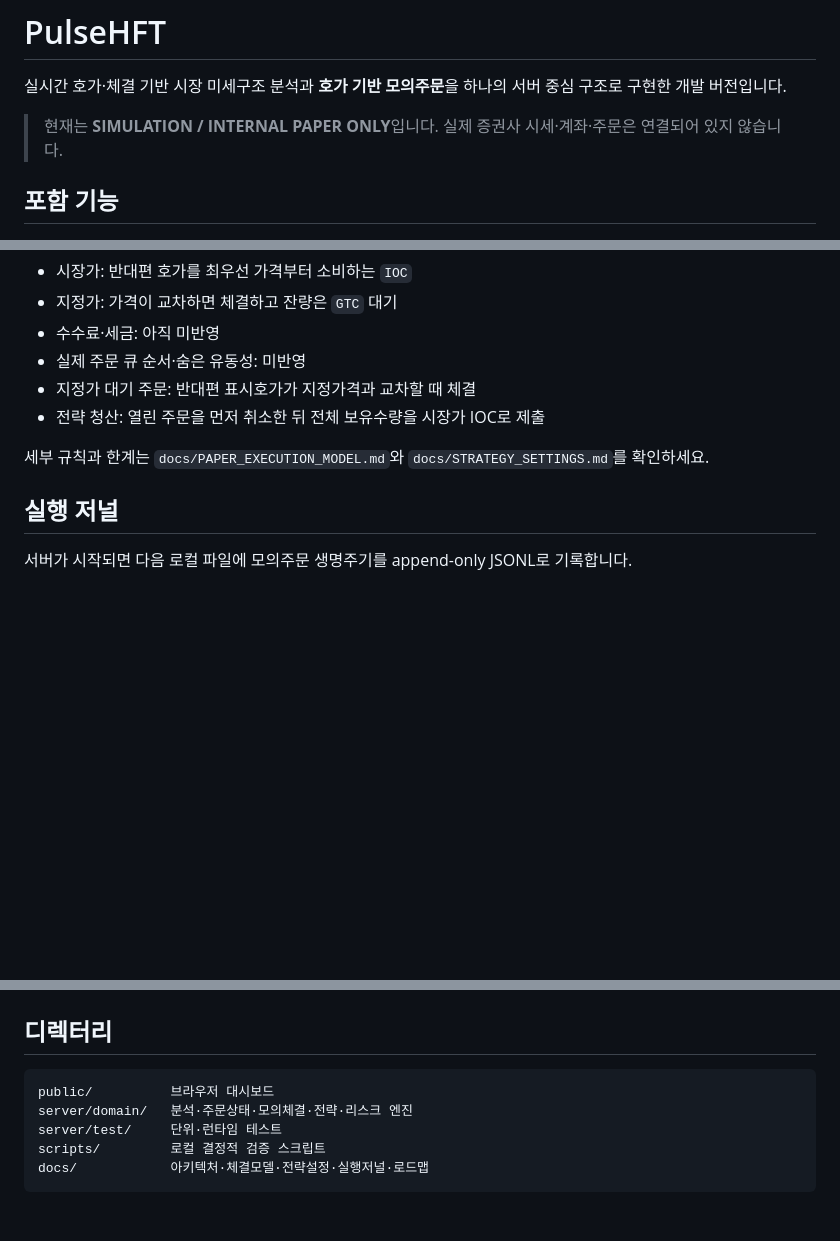
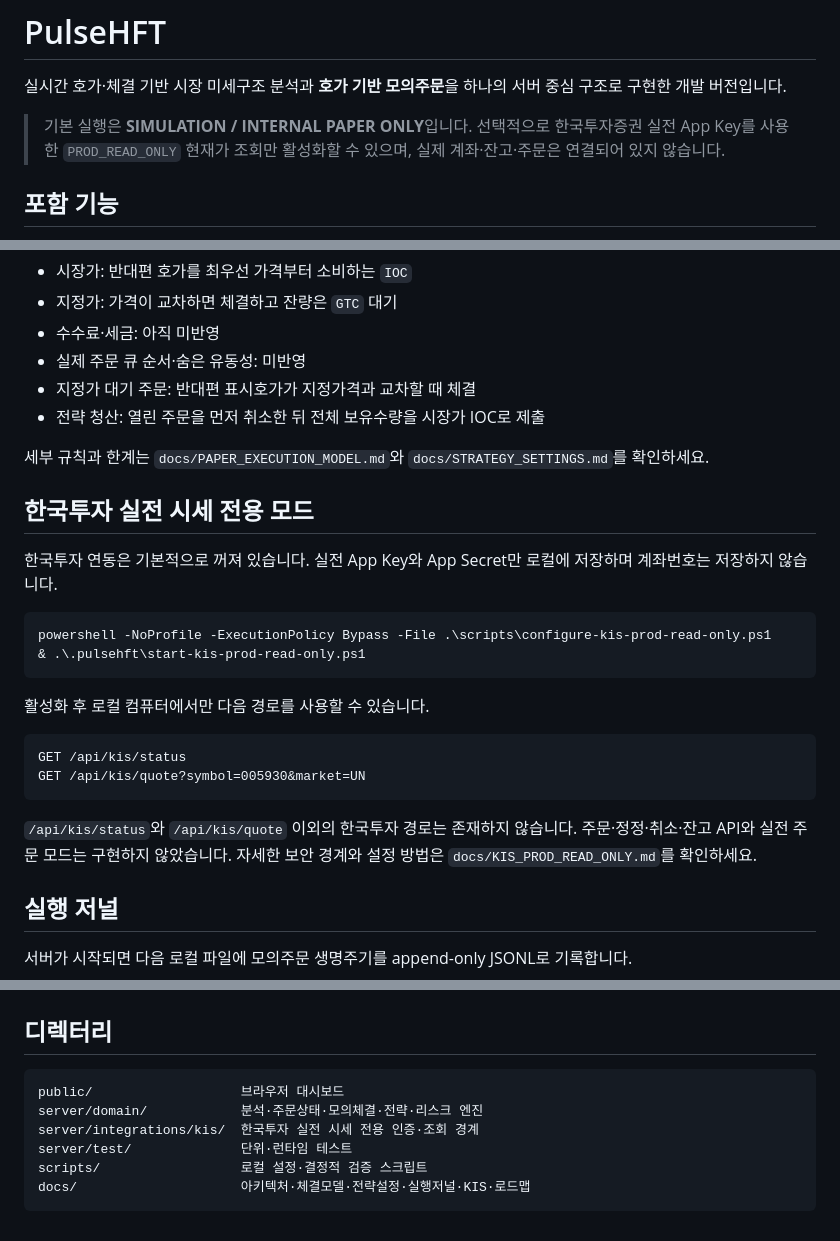
Before and after one commit to wooooman1-dev/stock-hft-platform, a Markdown page: README.md, 3 parts joined by grey strips. Rendered like a GitHub page; blank space fills up the shorter version.

Commit message:
docs: document KIS prod read-only setup

````diff
--- a/README.md
+++ b/README.md
@@ -2,7 +2,7 @@
 
 실시간 호가·체결 기반 시장 미세구조 분석과 **호가 기반 모의주문**을 하나의 서버 중심 구조로 구현한 개발 버전입니다.
 
-> 현재는 **SIMULATION / INTERNAL PAPER ONLY**입니다. 실제 증권사 시세·계좌·주문은 연결되어 있지 않습니다.
+> 기본 실행은 **SIMULATION / INTERNAL PAPER ONLY**입니다. 선택적으로 한국투자증권 실전 App Key를 사용한 `PROD_READ_ONLY` 현재가 조회만 활성화할 수 있으며, 실제 계좌·잔고·주문은 연결되어 있지 않습니다.
 
 ## 포함 기능
 
@@ -41,6 +42,24 @@
 - 전략 청산: 열린 주문을 먼저 취소한 뒤 전체 보유수량을 시장가 IOC로 제출
 
 세부 규칙과 한계는 `docs/PAPER_EXECUTION_MODEL.md`와 `docs/STRATEGY_SETTINGS.md`를 확인하세요.
+
+## 한국투자 실전 시세 전용 모드
+
+한국투자 연동은 기본적으로 꺼져 있습니다. 실전 App Key와 App Secret만 로컬에 저장하며 계좌번호는 저장하지 않습니다.
+
+```powershell
+powershell -NoProfile -ExecutionPolicy Bypass -File .\scripts\configure-kis-prod-read-only.ps1
+& .\.pulsehft\start-kis-prod-read-only.ps1
+```
+
+활성화 후 로컬 컴퓨터에서만 다음 경로를 사용할 수 있습니다.
+
+```text
+GET /api/kis/status
+GET /api/kis/quote?symbol=005930&market=UN
+```
+
+`/api/kis/status`와 `/api/kis/quote` 이외의 한국투자 경로는 존재하지 않습니다. 주문·정정·취소·잔고 API와 실전 주문 모드는 구현하지 않았습니다. 자세한 보안 경계와 설정 방법은 `docs/KIS_PROD_READ_ONLY.md`를 확인하세요.
 
 ## 실행 저널
 
@@ -148,9 +169,10 @@ npm start
 ## 디렉터리
 
 ```text
-public/          브라우저 대시보드
-server/domain/   분석·주문상태·모의체결·전략·리스크 엔진
-server/test/     단위·런타임 테스트
-scripts/         로컬 결정적 검증 스크립트
-docs/            아키텍처·체결모델·전략설정·실행저널·로드맵
+public/                   브라우저 대시보드
+server/domain/            분석·주문상태·모의체결·전략·리스크 엔진
+server/integrations/kis/  한국투자 실전 시세 전용 인증·조회 경계
+server/test/              단위·런타임 테스트
+scripts/                  로컬 설정·결정적 검증 스크립트
+docs/                     아키텍처·체결모델·전략설정·실행저널·KIS·로드맵
 ```
````
Also changed, not shown: other parts of README.md (+3 -0 lines).
